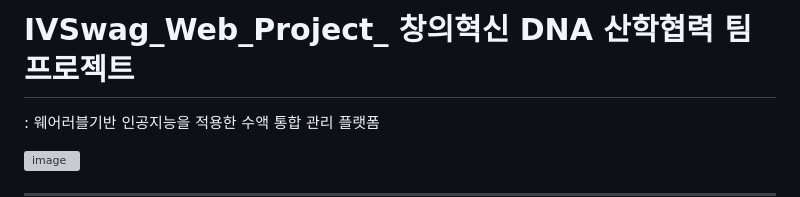
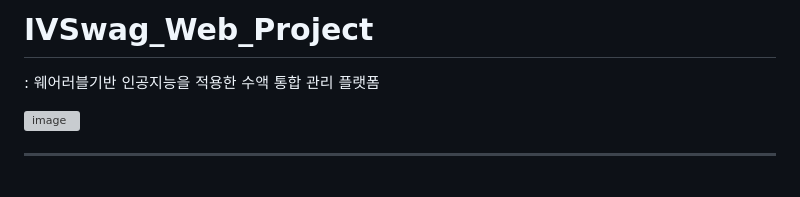
Before and after one commit to hyomin0804/Web-Based-IV-Monitoring, a Markdown page: README.md, the part around the change. Drawn GitHub-style; blank space fills up the shorter version; grey boxes are pictures that could not be loaded.

```diff
--- a/README.md
+++ b/README.md
@@ -1,4 +1,4 @@
-# IVSwag_Web_Project_ 창의혁신 DNA 산학협력 팀프로젝트
+# IVSwag_Web_Project
 : 웨어러블기반 인공지능을 적용한 수액 통합 관리 플랫폼
 
 ![image](https://github.com/hyomin0804/IVSwag_Web_Project/assets/87791247/f905b19f-85ec-471a-90dc-38cb32b9eed4)
```
